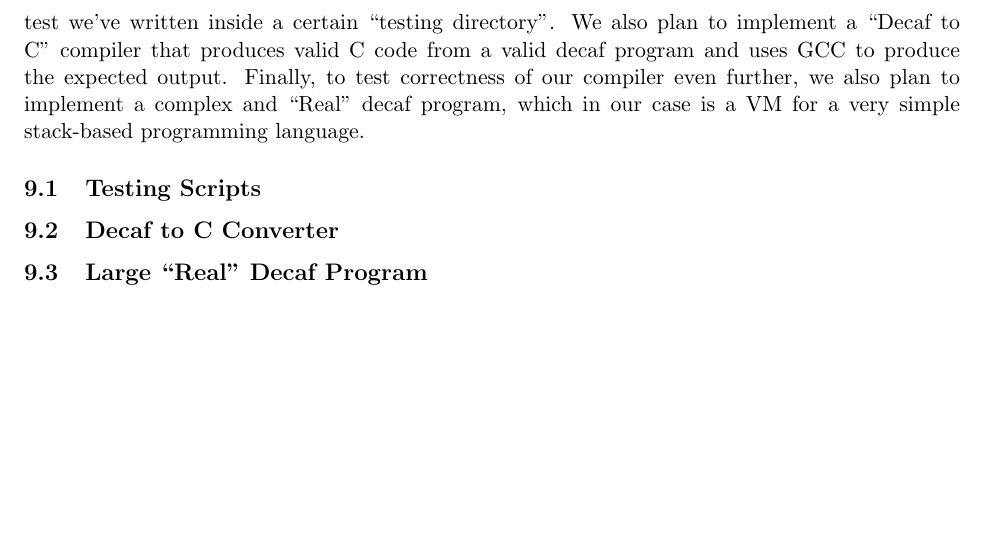
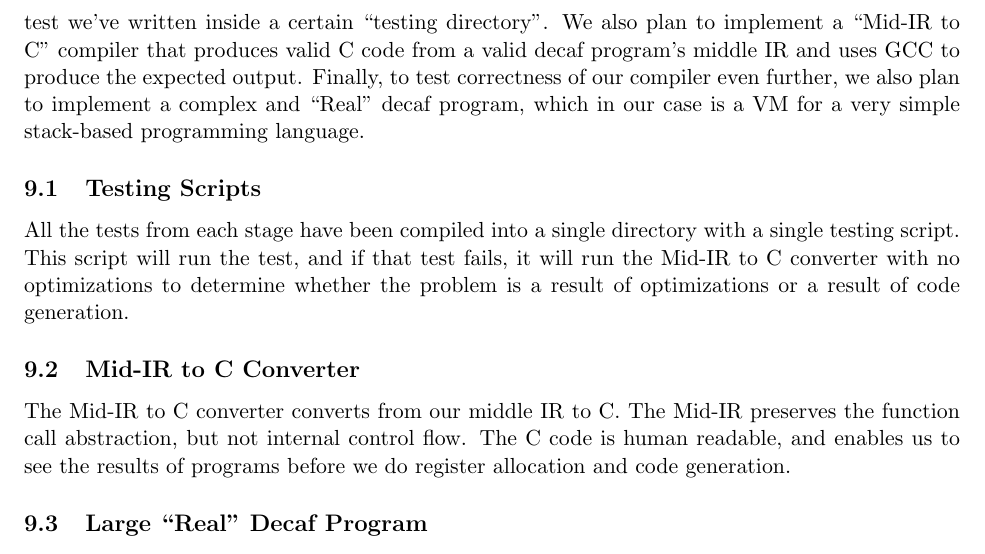
Before and after one commit to kmill/dcc, a LaTeX document (doc/design-project-4.tex): part of page 3 of 3, cut so that both start at the same text, the shorter picture padded with empty space. Compiled offline with pdfLaTeX.

Commit message:
added testing sections

```diff
--- a/doc/design-project-4.tex
+++ b/doc/design-project-4.tex
@@ -121,15 +121,26 @@ Our test plan consists of several redundant factors to increase the
 probability that we catch any errors with our compiler. First, our
 test suite includes a set of shell scripts that make use of every test
 we've written inside a certain ``testing directory''. We also plan to
-implement a ``Decaf to C'' compiler that produces valid C code from a
-valid decaf program and uses GCC to produce the expected
+implement a ``Mid-IR to C'' compiler that produces valid C code from a
+valid decaf program's middle IR and uses GCC to produce the expected
 output. Finally, to test correctness of our compiler even further, we
 also plan to implement a complex and ``Real'' decaf program, which in
 our case is a VM for a very simple stack-based programming language.
 
 \subsection {Testing Scripts}
 
-\subsection {Decaf to C Converter}
+All the tests from each stage have been compiled into a single
+directory with a single testing script. This script will run the test,
+and if that test fails, it will run the Mid-IR to C converter with no
+optimizations to determine whether the problem is a result of
+optimizations or a result of code generation.
+
+\subsection {Mid-IR to C Converter}
+
+The Mid-IR to C converter converts from our middle IR to C. The Mid-IR
+preserves the function call abstraction, but not internal control
+flow. The C code is human readable, and enables us to see the results
+of programs before we do register allocation and code generation.
 
 \subsection {Large ``Real'' Decaf Program}
 
```
